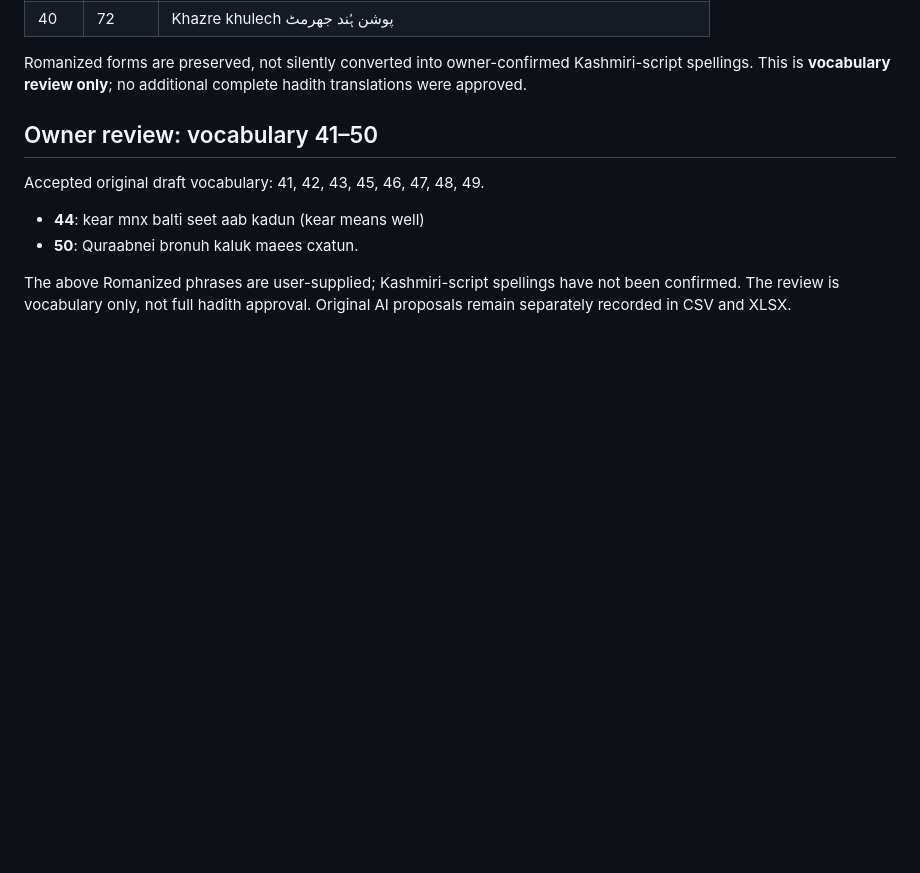
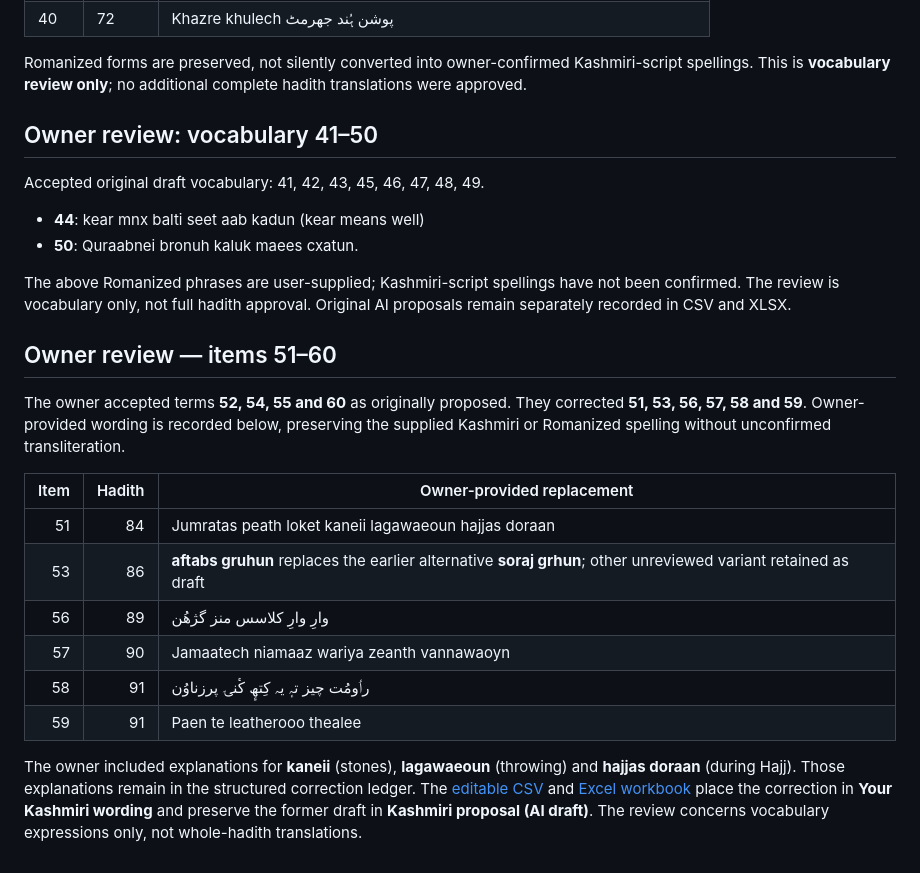
Before and after one commit to sameerahmad86232/cipher, a Markdown page: review-output/Bukhari_27-100_Kashmiri_Proposed_Translations.md, the part around the change. Drawn GitHub-style; blank space fills up the shorter version.

Commit message:
Document owner Bukhari vocabulary review 51–60

```diff
--- a/review-output/Bukhari_27-100_Kashmiri_Proposed_Translations.md
+++ b/review-output/Bukhari_27-100_Kashmiri_Proposed_Translations.md
@@ -155,3 +155,18 @@ Accepted original draft vocabulary: 41, 42, 43, 45, 46, 47, 48, 49.
 - **50**: Quraabnei bronuh kaluk maees cxatun.
 
 The above Romanized phrases are user-supplied; Kashmiri-script spellings have not been confirmed. The review is vocabulary only, not full hadith approval. Original AI proposals remain separately recorded in CSV and XLSX.
+
+## Owner review — items 51–60
+
+The owner accepted terms **52, 54, 55 and 60** as originally proposed. They corrected **51, 53, 56, 57, 58 and 59**. Owner-provided wording is recorded below, preserving the supplied Kashmiri or Romanized spelling without unconfirmed transliteration.
+
+| Item | Hadith | Owner-provided replacement |
+|---:|---:|---|
+| 51 | 84 | Jumratas peath loket kaneii lagawaeoun hajjas doraan |
+| 53 | 86 | **aftabs gruhun** replaces the earlier alternative **soraj grhun**; other unreviewed variant retained as draft |
+| 56 | 89 | وارِ وارِ کلاسس منز گژھُن |
+| 57 | 90 | Jamaatech niamaaz wariya zeanth vannawaoyn |
+| 58 | 91 | رٲومُت چیز تہٕ یہ کِتھٕ کٔنۍ  پرزناوُن |
+| 59 | 91 | Paen te leatherooo thealee |
+
+The owner included explanations for **kaneii** (stones), **lagawaeoun** (throwing) and **hajjas doraan** (during Hajj). Those explanations remain in the structured correction ledger. The [editable CSV](Bukhari_27-100_Kashmiri_Proposed_Translations.csv) and [Excel workbook](Bukhari_27-100_Kashmiri_Proposed_Translations.xlsx) place the correction in **Your Kashmiri wording** and preserve the former draft in **Kashmiri proposal (AI draft)**. The review concerns vocabulary expressions only, not whole-hadith translations.
```
